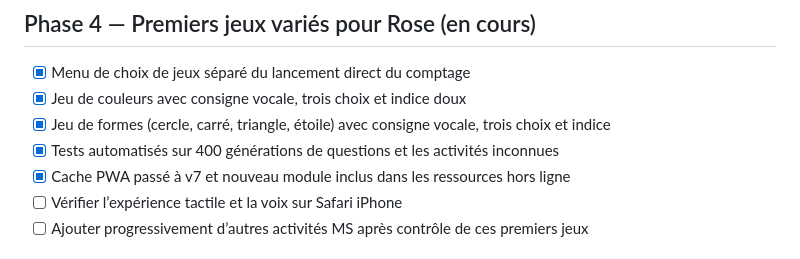
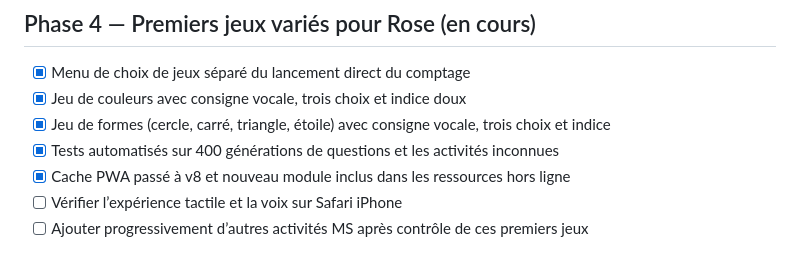
Before and after one commit to 93Alexis93/ROSEetLEON, a Markdown page: PROGRESS.md, the part around the change. GitHub-like rendering.

Commit message:
docs: noter le cache v8

```diff
--- a/PROGRESS.md
+++ b/PROGRESS.md
@@ -51,7 +51,7 @@ Mis à jour le 23 octobre 2026.
 - [x] Jeu de couleurs avec consigne vocale, trois choix et indice doux
 - [x] Jeu de formes (cercle, carré, triangle, étoile) avec consigne vocale, trois choix et indice
 - [x] Tests automatisés sur 400 générations de questions et les activités inconnues
-- [x] Cache PWA passé à v7 et nouveau module inclus dans les ressources hors ligne
+- [x] Cache PWA passé à v8 et nouveau module inclus dans les ressources hors ligne
 - [ ] Vérifier l’expérience tactile et la voix sur Safari iPhone
 - [ ] Ajouter progressivement d’autres activités MS après contrôle de ces premiers jeux
 
```
